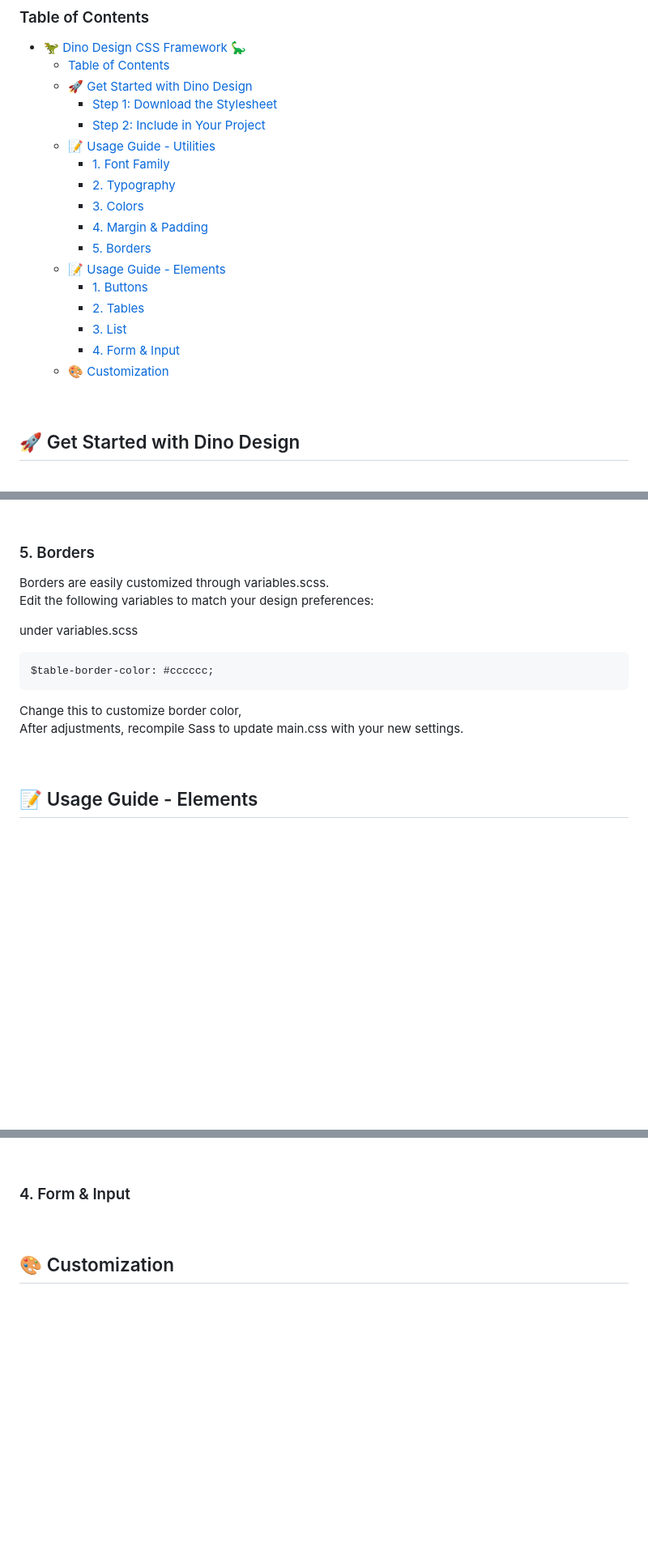
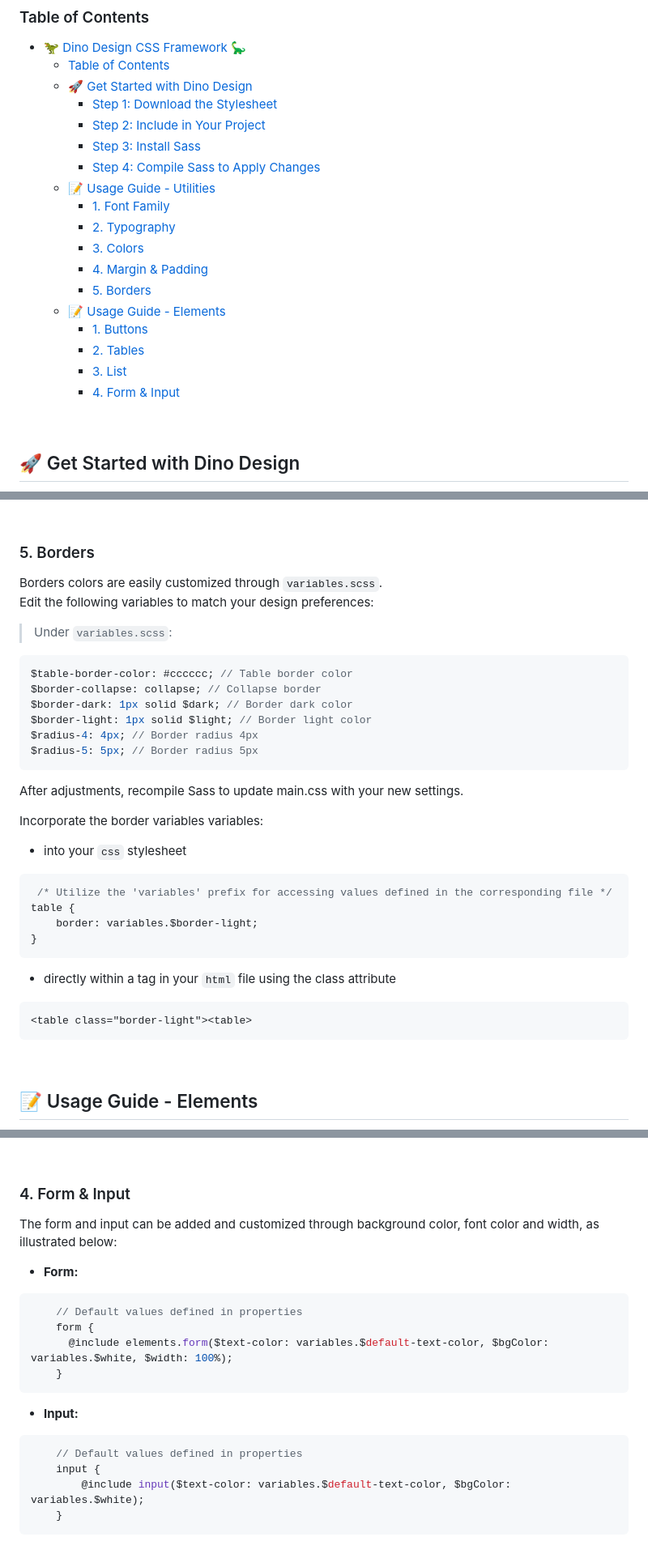
Before and after one commit to vanessaidenny/dino-design-css-framework, a Markdown page: README.md, 3 parts joined by grey strips. Shown: that part at 81% size. GitHub-like rendering; blank space fills up the shorter version.

Commit message:
added get started steps and border usage

````diff
--- a/README.md
+++ b/README.md
@@ -10,6 +10,8 @@
   - [🚀 Get Started with Dino Design ](#-get-started-with-dino-design-)
     - [Step 1: Download the Stylesheet ](#step-1-download-the-stylesheet-)
     - [Step 2: Include in Your Project ](#step-2-include-in-your-project-)
+    - [Step 3: Install Sass ](#step-3-install-sass-)
+    - [Step 4: Compile Sass to Apply Changes ](#step-4-compile-sass-to-apply-changes-)
   - [📝 Usage Guide - Utilities ](#-usage-guide---utilities-)
     - [1. Font Family ](#1-font-family-)
     - [2. Typography ](#2-typography-)
@@ -21,7 +23,6 @@
     - [2. Tables ](#2-tables-)
     - [3. List ](#3-list-)
     - [4. Form \& Input ](#4-form--input-)
-  - [🎨 Customization ](#-customization-)
 
 <br />
 
@@ -146,14 +162,35 @@ Size is one of:
 <br />
 
 ### 5. Borders <a name="5-borders-"></a>
-Borders are easily customized through variables.scss. <br>Edit the following variables to match your design preferences:
+Borders colors are easily customized through `variables.scss`. <br>
+Edit the following variables to match your design preferences:
 
-under variables.scss
+> Under `variables.scss`:
 ```scss
-$table-border-color: #cccccc;
+$table-border-color: #cccccc; // Table border color
+$border-collapse: collapse; // Collapse border
+$border-dark: 1px solid $dark; // Border dark color
+$border-light: 1px solid $light; // Border light color
+$radius-4: 4px; // Border radius 4px
+$radius-5: 5px; // Border radius 5px
 ```
-Change this to customize border color,<br>
 After adjustments, recompile Sass to update main.css with your new settings.
+
+Incorporate the border variables variables:
+- into your `css` stylesheet
+
+```scss
+ /* Utilize the 'variables' prefix for accessing values defined in the corresponding file */
+table {
+    border: variables.$border-light;
+}
+```
+
+- directly within a tag in your `html` file using the class attribute
+
+```html
+<table class="border-light"><table>
+```
 
 <br />
 
@@ -204,8 +241,20 @@ To apply custom styling to tables, ensuring clarity and visual appeal, use the c
 <br />
 
 ### 4. Form & Input <a name="4-form--input-"></a>
+The form and input can be added and customized through background color, font color and width, as illustrated below:
 
+- **Form:**
+```scss
+    // Default values defined in properties
+    form {
+      @include elements.form($text-color: variables.$default-text-color, $bgColor: variables.$white, $width: 100%);
+    }
+```
 
-<br />
-
-## 🎨 Customization <a name="-customization-"></a>
+- **Input:**
+```scss
+    // Default values defined in properties
+    input {
+        @include input($text-color: variables.$default-text-color, $bgColor: variables.$white);
+    }
+```
````
Also changed, not shown: other parts of README.md (+16 -1 lines).
